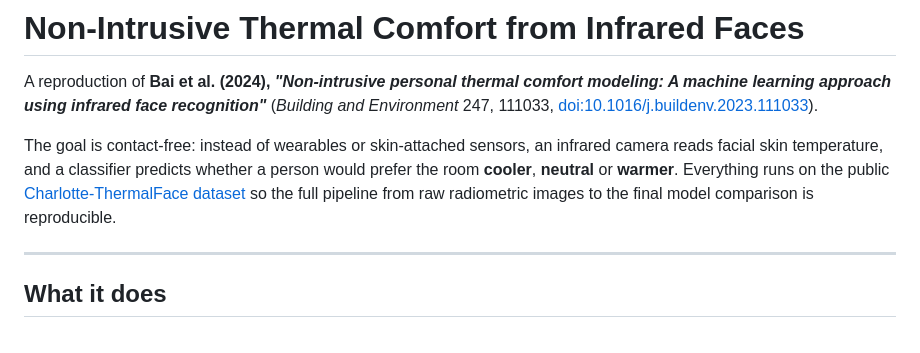
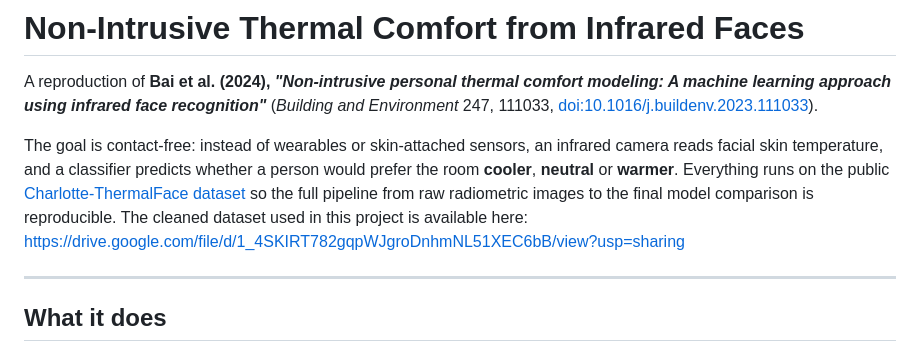
Before and after one commit to ardapektas/EE634_Project_Thermal_Discomfort, a Markdown page: README.md, the part around the change. Rendered like a GitHub page.

Commit message:
Update README with cleaned dataset link
Added link to the cleaned dataset used in the project.

```diff
--- a/README.md
+++ b/README.md
@@ -2,7 +2,7 @@
 
 A reproduction of **Bai et al. (2024), _"Non-intrusive personal thermal comfort modeling: A machine learning approach using infrared face recognition"_** (*Building and Environment* 247, 111033, [doi:10.1016/j.buildenv.2023.111033](https://doi.org/10.1016/j.buildenv.2023.111033)).
 
-The goal is contact-free: instead of wearables or skin-attached sensors, an infrared camera reads facial skin temperature, and a classifier predicts whether a person would prefer the room **cooler**, **neutral** or **warmer**. Everything runs on the public [Charlotte-ThermalFace dataset](https://github.com/TeCSAR-UNCC/UNCC-ThermalFace) so the full pipeline from raw radiometric images to the final model comparison is reproducible.
+The goal is contact-free: instead of wearables or skin-attached sensors, an infrared camera reads facial skin temperature, and a classifier predicts whether a person would prefer the room **cooler**, **neutral** or **warmer**. Everything runs on the public [Charlotte-ThermalFace dataset](https://github.com/TeCSAR-UNCC/UNCC-ThermalFace) so the full pipeline from raw radiometric images to the final model comparison is reproducible.   The cleaned dataset used in this project is available here: https://drive.google.com/file/d/1_4SKIRT782gqpWJgroDnhmNL51XEC6bB/view?usp=sharing
 
 ---
 
```
